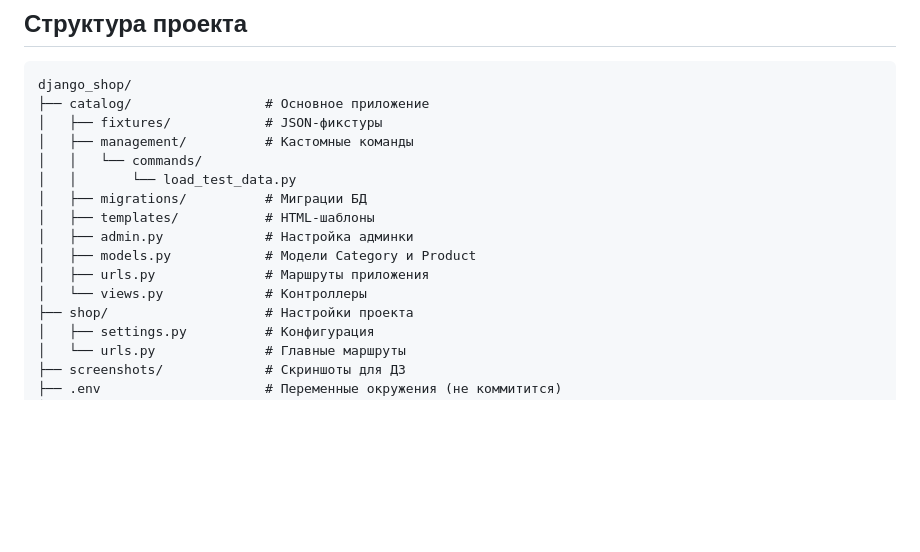
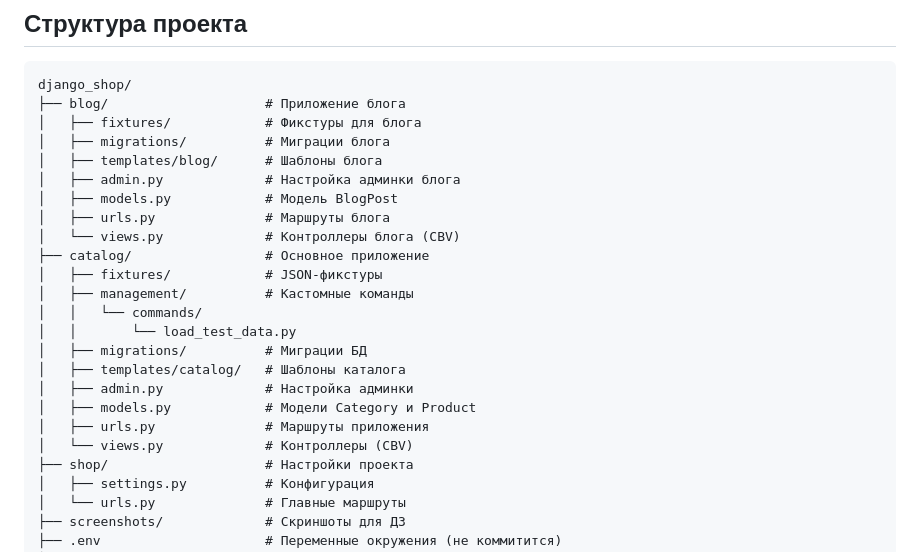
Before and after one commit to bezza8418/django_shop, a Markdown page: README.md, the part around one of its changes. Drawn GitHub-style; blank space fills up the shorter version.

````diff
--- a/README.md
+++ b/README.md
@@ -92,17 +117,25 @@ python manage.py runserver
 ## Структура проекта
 ```text
 django_shop/
+├── blog/                    # Приложение блога
+│   ├── fixtures/            # Фикстуры для блога
+│   ├── migrations/          # Миграции блога
+│   ├── templates/blog/      # Шаблоны блога
+│   ├── admin.py             # Настройка админки блога
+│   ├── models.py            # Модель BlogPost
+│   ├── urls.py              # Маршруты блога
+│   └── views.py             # Контроллеры блога (CBV)
 ├── catalog/                 # Основное приложение
 │   ├── fixtures/            # JSON-фикстуры
 │   ├── management/          # Кастомные команды
 │   │   └── commands/
 │   │       └── load_test_data.py
 │   ├── migrations/          # Миграции БД
-│   ├── templates/           # HTML-шаблоны
+│   ├── templates/catalog/   # Шаблоны каталога
 │   ├── admin.py             # Настройка админки
 │   ├── models.py            # Модели Category и Product
 │   ├── urls.py              # Маршруты приложения
-│   └── views.py             # Контроллеры
+│   └── views.py             # Контроллеры (CBV)
 ├── shop/                    # Настройки проекта
 │   ├── settings.py          # Конфигурация
 │   └── urls.py              # Главные маршруты
````
Also changed, not shown: other parts of README.md (+34 -9 lines).
